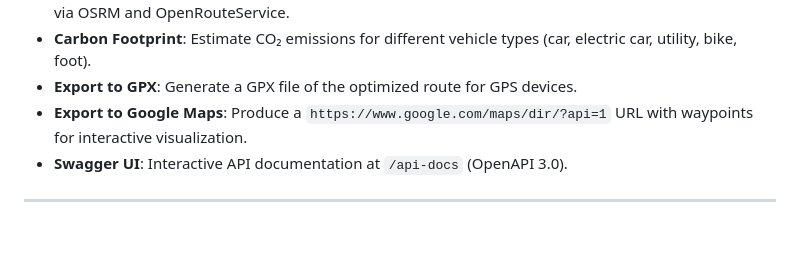
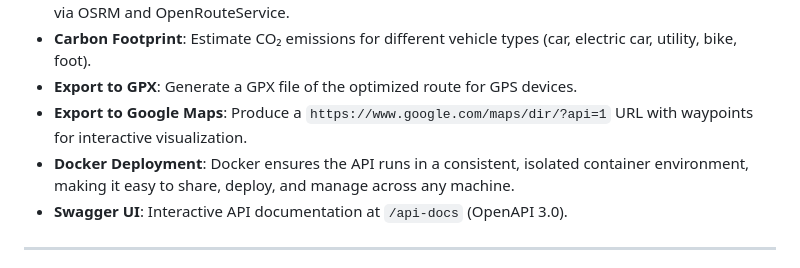
Before and after one commit to MarvynRicher24/API-planification-map, a Markdown page: README.md, the part around the change. Rendered like a GitHub page; blank space fills up the shorter version.

Commit message:
little update readme.md

```diff
--- a/README.md
+++ b/README.md
@@ -12,6 +12,7 @@ FastPlanEco API is a lightweight Express.js service for planning optimized route
 * **Carbon Footprint**: Estimate CO₂ emissions for different vehicle types (car, electric car, utility, bike, foot).
 * **Export to GPX**: Generate a GPX file of the optimized route for GPS devices.
 * **Export to Google Maps**: Produce a `https://www.google.com/maps/dir/?api=1` URL with waypoints for interactive visualization.
+* **Docker Deployment**: Docker ensures the API runs in a consistent, isolated container environment, making it easy to share, deploy, and manage across any machine.
 * **Swagger UI**: Interactive API documentation at `/api-docs` (OpenAPI 3.0).
 
 ---
```
